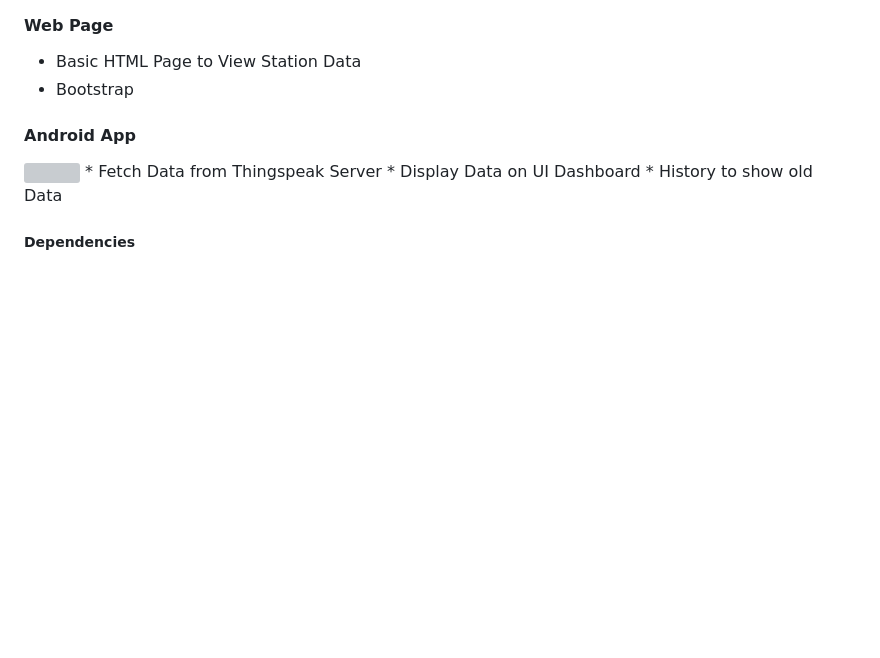
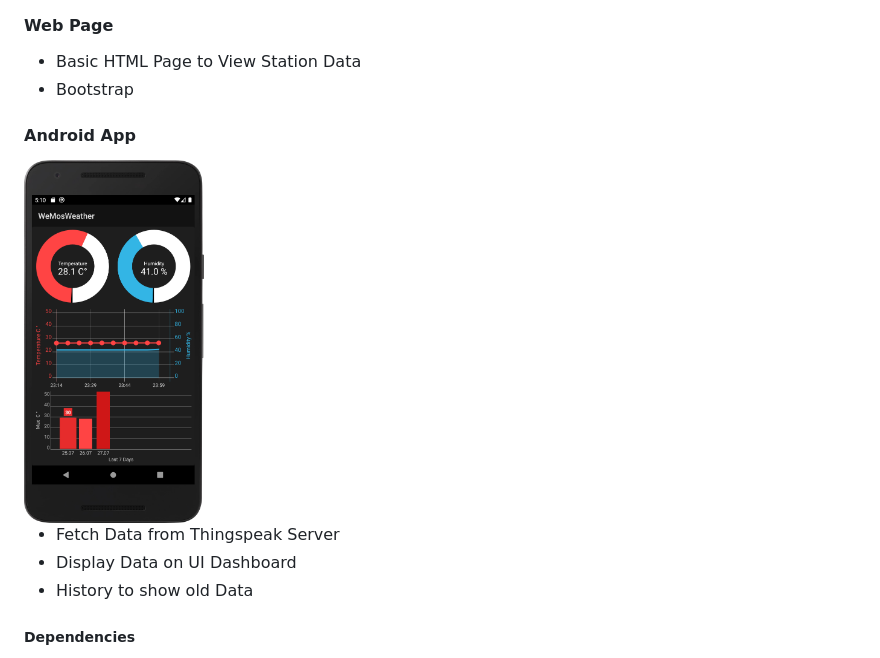
Before and after one commit to PhilKes/WeMosWeather, a Markdown page: README.md, the part around the change. GitHub-like rendering; pictures changed too: assets/dashboard.png (added); blank space fills up the shorter version; grey boxes are pictures that could not be loaded.

```diff
--- a/README.md
+++ b/README.md
@@ -9,7 +9,8 @@
 * Bootstrap
 
 #### Android App
-<img src="/assets/mockup_dashboard.png" width="180">
+<img src="/assets/dashboard.png" width="180">
+
 * Fetch Data from Thingspeak Server
 * Display Data on UI Dashboard
 * History to show old Data
```
Also changed, not shown: assets/mockup_dashboard.PNG (deleted), 11 other files.
